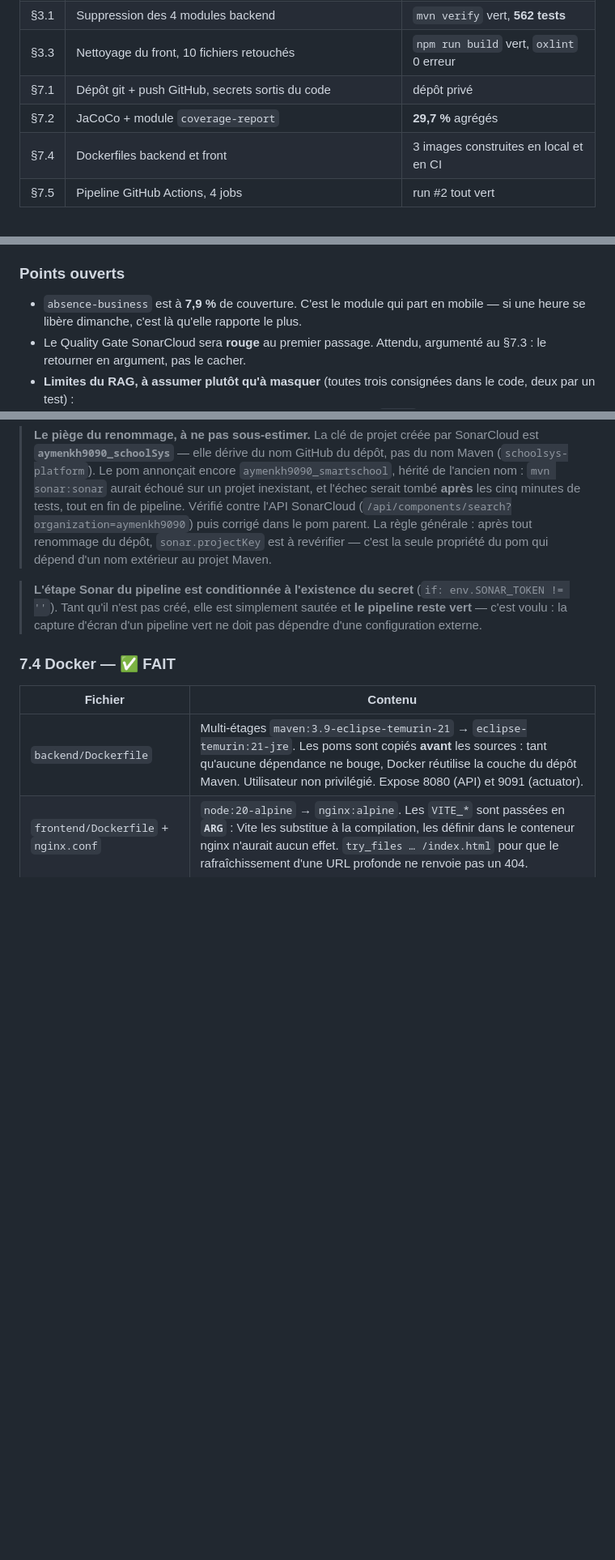
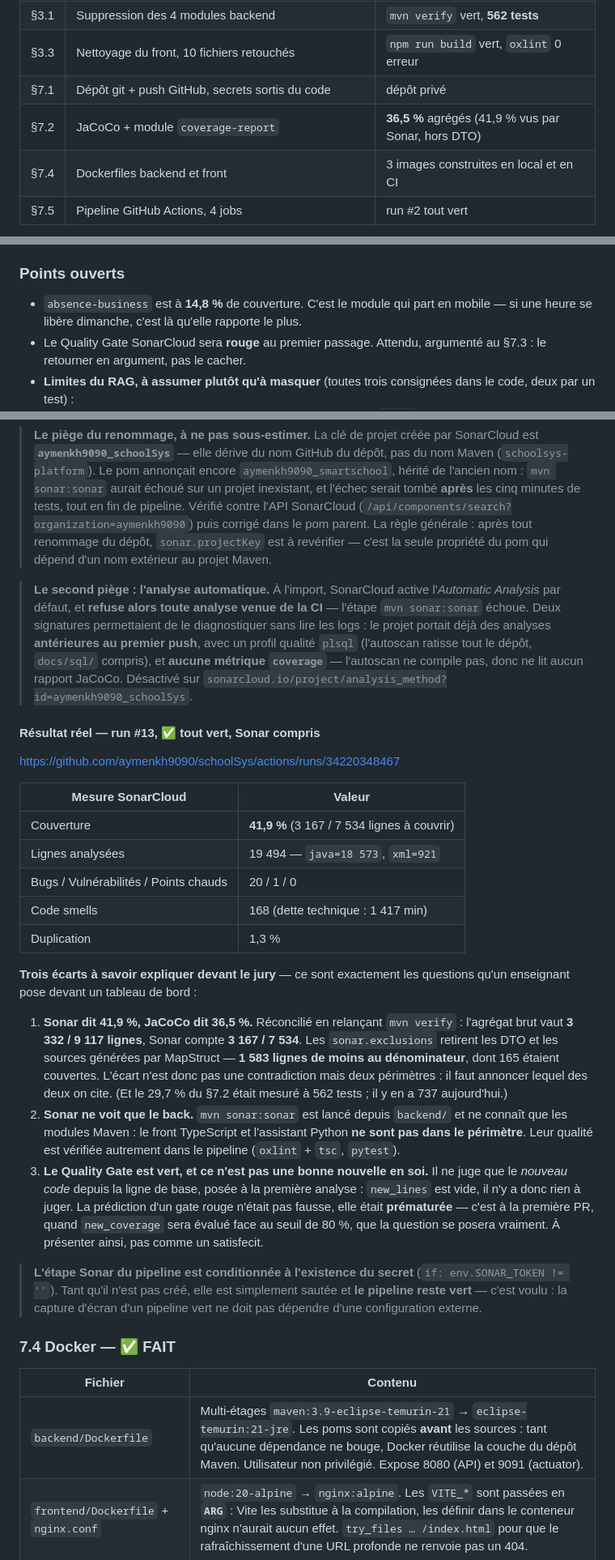
Before and after one commit to aymenkh9090/schoolSys, a Markdown page: docs/plan-recentrage-pfe.md, 3 parts joined by grey strips. Shown at 81% size. GitHub-like rendering; blank space fills up the shorter version.

```diff
--- a/docs/plan-recentrage-pfe.md
+++ b/docs/plan-recentrage-pfe.md
@@ -105,7 +105,7 @@ répond à une question libre — chaque maillon citant sa page et son article.
 | §3.1 | Suppression des 4 modules backend | `mvn verify` vert, **562 tests** |
 | §3.3 | Nettoyage du front, 10 fichiers retouchés | `npm run build` vert, `oxlint` 0 erreur |
 | §7.1 | Dépôt git + push GitHub, secrets sortis du code | dépôt privé |
-| §7.2 | JaCoCo + module `coverage-report` | **29,7 %** agrégés |
+| §7.2 | JaCoCo + module `coverage-report` | **36,5 %** agrégés (41,9 % vus par Sonar, hors DTO) |
 | §7.4 | Dockerfiles backend et front | 3 images construites en local et en CI |
 | §7.5 | Pipeline GitHub Actions, 4 jobs | run #2 tout vert |
 
@@ -224,7 +224,7 @@ L'API a démarré avec, profil `demo` :
 
 ### Points ouverts
 
-- `absence-business` est à **7,9 %** de couverture. C'est le module qui part en
+- `absence-business` est à **14,8 %** de couverture. C'est le module qui part en
   mobile — si une heure se libère dimanche, c'est là qu'elle rapporte le plus.
 - Le Quality Gate SonarCloud sera **rouge** au premier passage. Attendu,
   argumenté au §7.3 : le retourner en argument, pas le cacher.
@@ -885,6 +887,48 @@ générées par MapStruct et les DTO). La version du plugin est figée
 > est à revérifier — c'est la seule propriété du pom qui dépend d'un nom
 > extérieur au projet Maven.
 
+> **Le second piège : l'analyse automatique.** À l'import, SonarCloud active
+> l'*Automatic Analysis* par défaut, et **refuse alors toute analyse venue de la
+> CI** — l'étape `mvn sonar:sonar` échoue. Deux signatures permettaient de le
+> diagnostiquer sans lire les logs : le projet portait déjà des analyses
+> **antérieures au premier push**, avec un profil qualité `plsql` (l'autoscan
+> ratisse tout le dépôt, `docs/sql/` compris), et **aucune métrique
+> `coverage`** — l'autoscan ne compile pas, donc ne lit aucun rapport JaCoCo.
+> Désactivé sur `sonarcloud.io/project/analysis_method?id=aymenkh9090_schoolSys`.
+
+#### Résultat réel — run #13, ✅ tout vert, Sonar compris
+
+https://github.com/aymenkh9090/schoolSys/actions/runs/34220348467
+
+| Mesure SonarCloud | Valeur |
+|---|---|
+| Couverture | **41,9 %** (3 167 / 7 534 lignes à couvrir) |
+| Lignes analysées | 19 494 — `java=18 573`, `xml=921` |
+| Bugs / Vulnérabilités / Points chauds | 20 / 1 / 0 |
+| Code smells | 168 (dette technique : 1 417 min) |
+| Duplication | 1,3 % |
+
+**Trois écarts à savoir expliquer devant le jury** — ce sont exactement les
+questions qu'un enseignant pose devant un tableau de bord :
+
+1. **Sonar dit 41,9 %, JaCoCo dit 36,5 %.** Réconcilié en relançant
+   `mvn verify` : l'agrégat brut vaut **3 332 / 9 117 lignes**, Sonar compte
+   **3 167 / 7 534**. Les `sonar.exclusions` retirent les DTO et les sources
+   générées par MapStruct — **1 583 lignes de moins au dénominateur**, dont
+   165 étaient couvertes. L'écart n'est donc pas une contradiction mais deux
+   périmètres : il faut annoncer lequel des deux on cite. (Et le 29,7 % du
+   §7.2 était mesuré à 562 tests ; il y en a 737 aujourd'hui.)
+2. **Sonar ne voit que le back.** `mvn sonar:sonar` est lancé depuis `backend/`
+   et ne connaît que les modules Maven : le front TypeScript et l'assistant
+   Python **ne sont pas dans le périmètre**. Leur qualité est vérifiée
+   autrement dans le pipeline (`oxlint` + `tsc`, `pytest`).
+3. **Le Quality Gate est vert, et ce n'est pas une bonne nouvelle en soi.** Il
+   ne juge que le *nouveau code* depuis la ligne de base, posée à la première
+   analyse : `new_lines` est vide, il n'y a donc rien à juger. La prédiction
+   d'un gate rouge n'était pas fausse, elle était **prématurée** — c'est à la
+   première PR, quand `new_coverage` sera évalué face au seuil de 80 %, que la
+   question se posera vraiment. À présenter ainsi, pas comme un satisfecit.
+
 > **L'étape Sonar du pipeline est conditionnée à l'existence du secret**
 > (`if: env.SONAR_TOKEN != ''`). Tant qu'il n'est pas créé, elle est
 > simplement sautée et **le pipeline reste vert** — c'est voulu : la capture
```
Also changed, not shown: other parts of docs/plan-recentrage-pfe.md (+16 -14 lines).
